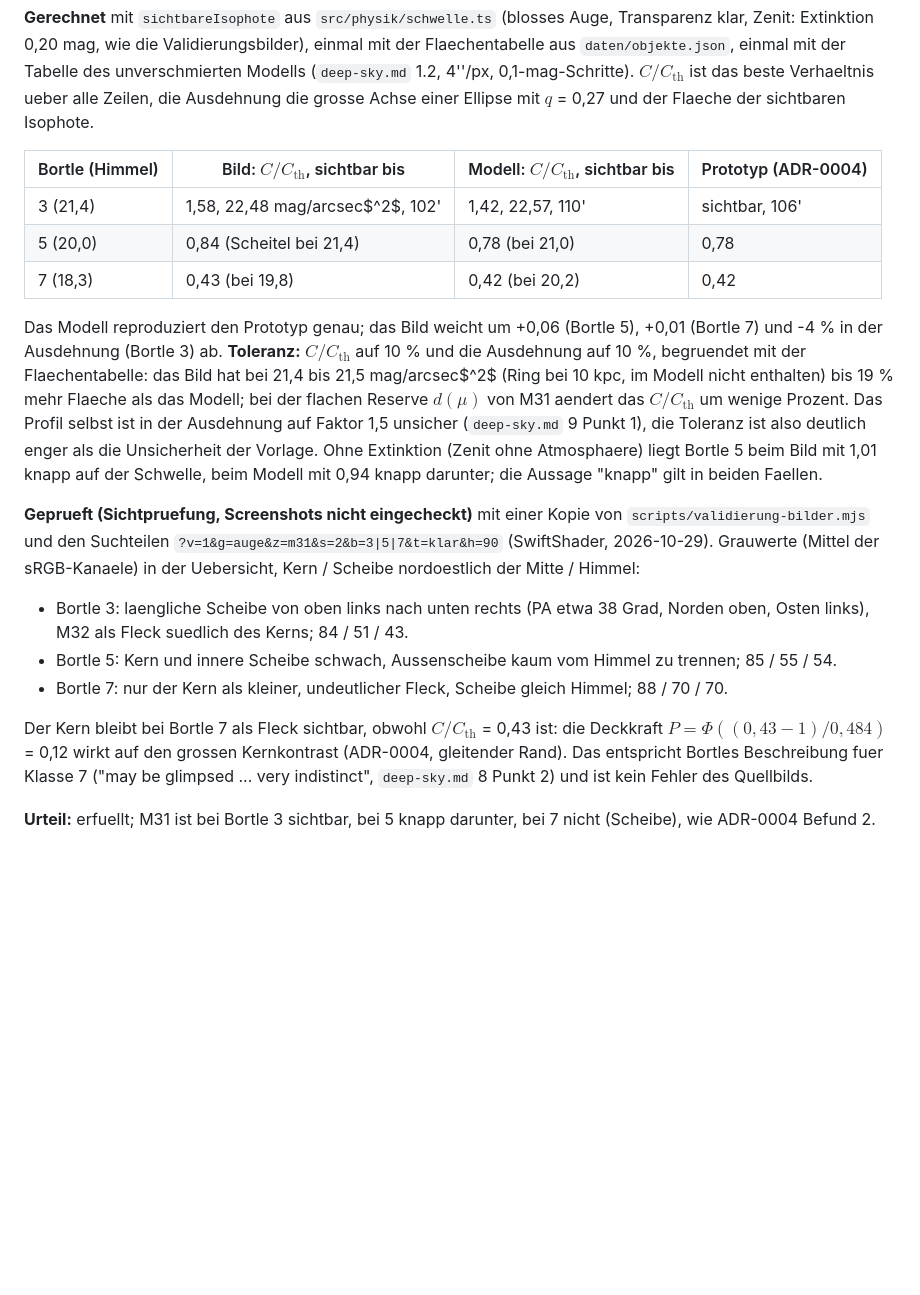
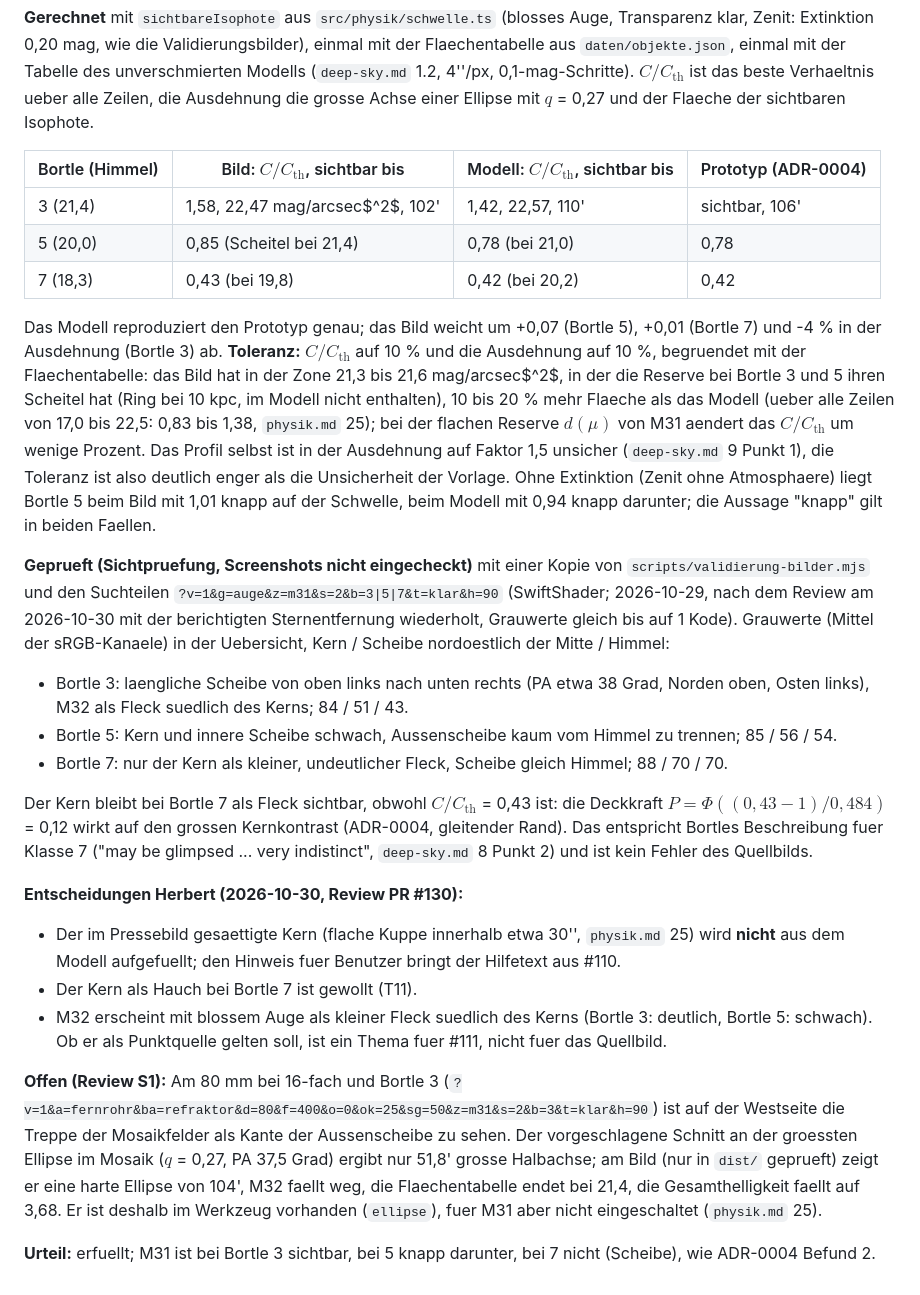
Before and after one commit to Herr-Cbert/astobsim, a Markdown page: docs/validierung.md, the part around the change. Rendered like a GitHub page; blank space fills up the shorter version.

```diff
--- a/docs/validierung.md
+++ b/docs/validierung.md
@@ -260,17 +260,24 @@ Pruefung des Quellbilds `m31_noirlab_lgs` (Pressebild, per Tonkurve gegen das Pr
 
 | Bortle (Himmel) | Bild: $C/C_\mathrm{th}$, sichtbar bis | Modell: $C/C_\mathrm{th}$, sichtbar bis | Prototyp (ADR-0004) |
 |---|---|---|---|
-| 3 (21,4) | 1,58, 22,48 mag/arcsec$^2$, 102' | 1,42, 22,57, 110' | sichtbar, 106' |
-| 5 (20,0) | 0,84 (Scheitel bei 21,4) | 0,78 (bei 21,0) | 0,78 |
+| 3 (21,4) | 1,58, 22,47 mag/arcsec$^2$, 102' | 1,42, 22,57, 110' | sichtbar, 106' |
+| 5 (20,0) | 0,85 (Scheitel bei 21,4) | 0,78 (bei 21,0) | 0,78 |
 | 7 (18,3) | 0,43 (bei 19,8) | 0,42 (bei 20,2) | 0,42 |
 
-Das Modell reproduziert den Prototyp genau; das Bild weicht um +0,06 (Bortle 5), +0,01 (Bortle 7) und -4 % in der Ausdehnung (Bortle 3) ab. **Toleranz:** $C/C_\mathrm{th}$ auf 10 % und die Ausdehnung auf 10 %, begruendet mit der Flaechentabelle: das Bild hat bei 21,4 bis 21,5 mag/arcsec$^2$ (Ring bei 10 kpc, im Modell nicht enthalten) bis 19 % mehr Flaeche als das Modell; bei der flachen Reserve $d(\mu)$ von M31 aendert das $C/C_\mathrm{th}$ um wenige Prozent. Das Profil selbst ist in der Ausdehnung auf Faktor 1,5 unsicher (`deep-sky.md` 9 Punkt 1), die Toleranz ist also deutlich enger als die Unsicherheit der Vorlage. Ohne Extinktion (Zenit ohne Atmosphaere) liegt Bortle 5 beim Bild mit 1,01 knapp auf der Schwelle, beim Modell mit 0,94 knapp darunter; die Aussage "knapp" gilt in beiden Faellen.
+Das Modell reproduziert den Prototyp genau; das Bild weicht um +0,07 (Bortle 5), +0,01 (Bortle 7) und -4 % in der Ausdehnung (Bortle 3) ab. **Toleranz:** $C/C_\mathrm{th}$ auf 10 % und die Ausdehnung auf 10 %, begruendet mit der Flaechentabelle: das Bild hat in der Zone 21,3 bis 21,6 mag/arcsec$^2$, in der die Reserve bei Bortle 3 und 5 ihren Scheitel hat (Ring bei 10 kpc, im Modell nicht enthalten), 10 bis 20 % mehr Flaeche als das Modell (ueber alle Zeilen von 17,0 bis 22,5: 0,83 bis 1,38, `physik.md` 25); bei der flachen Reserve $d(\mu)$ von M31 aendert das $C/C_\mathrm{th}$ um wenige Prozent. Das Profil selbst ist in der Ausdehnung auf Faktor 1,5 unsicher (`deep-sky.md` 9 Punkt 1), die Toleranz ist also deutlich enger als die Unsicherheit der Vorlage. Ohne Extinktion (Zenit ohne Atmosphaere) liegt Bortle 5 beim Bild mit 1,01 knapp auf der Schwelle, beim Modell mit 0,94 knapp darunter; die Aussage "knapp" gilt in beiden Faellen.
 
-**Geprueft (Sichtpruefung, Screenshots nicht eingecheckt)** mit einer Kopie von `scripts/validierung-bilder.mjs` und den Suchteilen `?v=1&g=auge&z=m31&s=2&b=3|5|7&t=klar&h=90` (SwiftShader, 2026-10-29). Grauwerte (Mittel der sRGB-Kanaele) in der Uebersicht, Kern / Scheibe nordoestlich der Mitte / Himmel:
+**Geprueft (Sichtpruefung, Screenshots nicht eingecheckt)** mit einer Kopie von `scripts/validierung-bilder.mjs` und den Suchteilen `?v=1&g=auge&z=m31&s=2&b=3|5|7&t=klar&h=90` (SwiftShader; 2026-10-29, nach dem Review am 2026-10-30 mit der berichtigten Sternentfernung wiederholt, Grauwerte gleich bis auf 1 Kode). Grauwerte (Mittel der sRGB-Kanaele) in der Uebersicht, Kern / Scheibe nordoestlich der Mitte / Himmel:
 - Bortle 3: laengliche Scheibe von oben links nach unten rechts (PA etwa 38 Grad, Norden oben, Osten links), M32 als Fleck suedlich des Kerns; 84 / 51 / 43.
-- Bortle 5: Kern und innere Scheibe schwach, Aussenscheibe kaum vom Himmel zu trennen; 85 / 55 / 54.
+- Bortle 5: Kern und innere Scheibe schwach, Aussenscheibe kaum vom Himmel zu trennen; 85 / 56 / 54.
 - Bortle 7: nur der Kern als kleiner, undeutlicher Fleck, Scheibe gleich Himmel; 88 / 70 / 70.
 
 Der Kern bleibt bei Bortle 7 als Fleck sichtbar, obwohl $C/C_\mathrm{th}$ = 0,43 ist: die Deckkraft $P = \Phi((0{,}43-1)/0{,}484)$ = 0,12 wirkt auf den grossen Kernkontrast (ADR-0004, gleitender Rand). Das entspricht Bortles Beschreibung fuer Klasse 7 ("may be glimpsed ... very indistinct", `deep-sky.md` 8 Punkt 2) und ist kein Fehler des Quellbilds.
 
+**Entscheidungen Herbert (2026-10-30, Review PR #130):**
+- Der im Pressebild gesaettigte Kern (flache Kuppe innerhalb etwa 30'', `physik.md` 25) wird **nicht** aus dem Modell aufgefuellt; den Hinweis fuer Benutzer bringt der Hilfetext aus #110.
+- Der Kern als Hauch bei Bortle 7 ist gewollt (T11).
+- M32 erscheint mit blossem Auge als kleiner Fleck suedlich des Kerns (Bortle 3: deutlich, Bortle 5: schwach). Ob er als Punktquelle gelten soll, ist ein Thema fuer #111, nicht fuer das Quellbild.
+
+**Offen (Review S1):** Am 80 mm bei 16-fach und Bortle 3 (`?v=1&a=fernrohr&ba=refraktor&d=80&f=400&o=0&ok=25&sg=50&z=m31&s=2&b=3&t=klar&h=90`) ist auf der Westseite die Treppe der Mosaikfelder als Kante der Aussenscheibe zu sehen. Der vorgeschlagene Schnitt an der groessten Ellipse im Mosaik ($q$ = 0,27, PA 37,5 Grad) ergibt nur 51,8' grosse Halbachse; am Bild (nur in `dist/` geprueft) zeigt er eine harte Ellipse von 104', M32 faellt weg, die Flaechentabelle endet bei 21,4, die Gesamthelligkeit faellt auf 3,68. Er ist deshalb im Werkzeug vorhanden (`ellipse`), fuer M31 aber nicht eingeschaltet (`physik.md` 25).
+
 **Urteil:** erfuellt; M31 ist bei Bortle 3 sichtbar, bei 5 knapp darunter, bei 7 nicht (Scheibe), wie ADR-0004 Befund 2.
```
Also changed, not shown: docs/recherche/physik.md (+11 -7 lines), tools/LIESMICH.md (+2 -0 lines).
